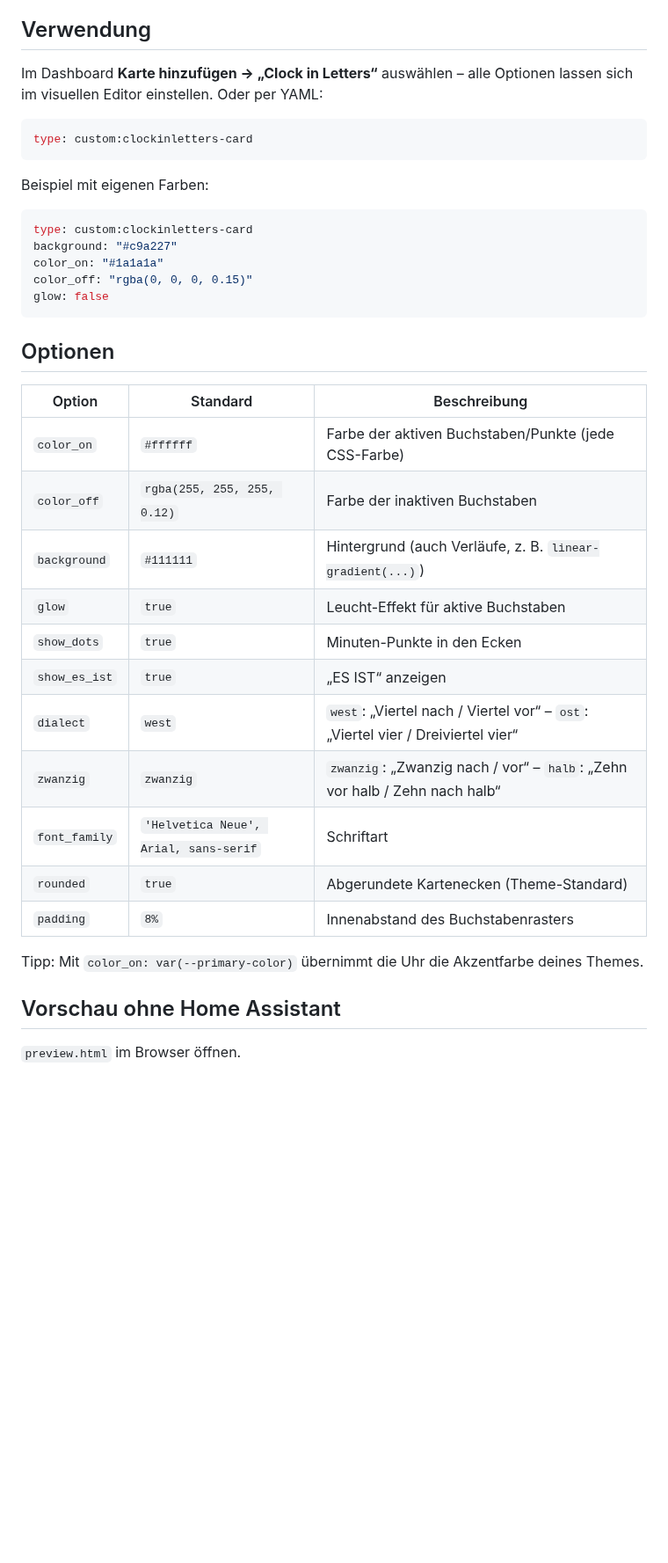
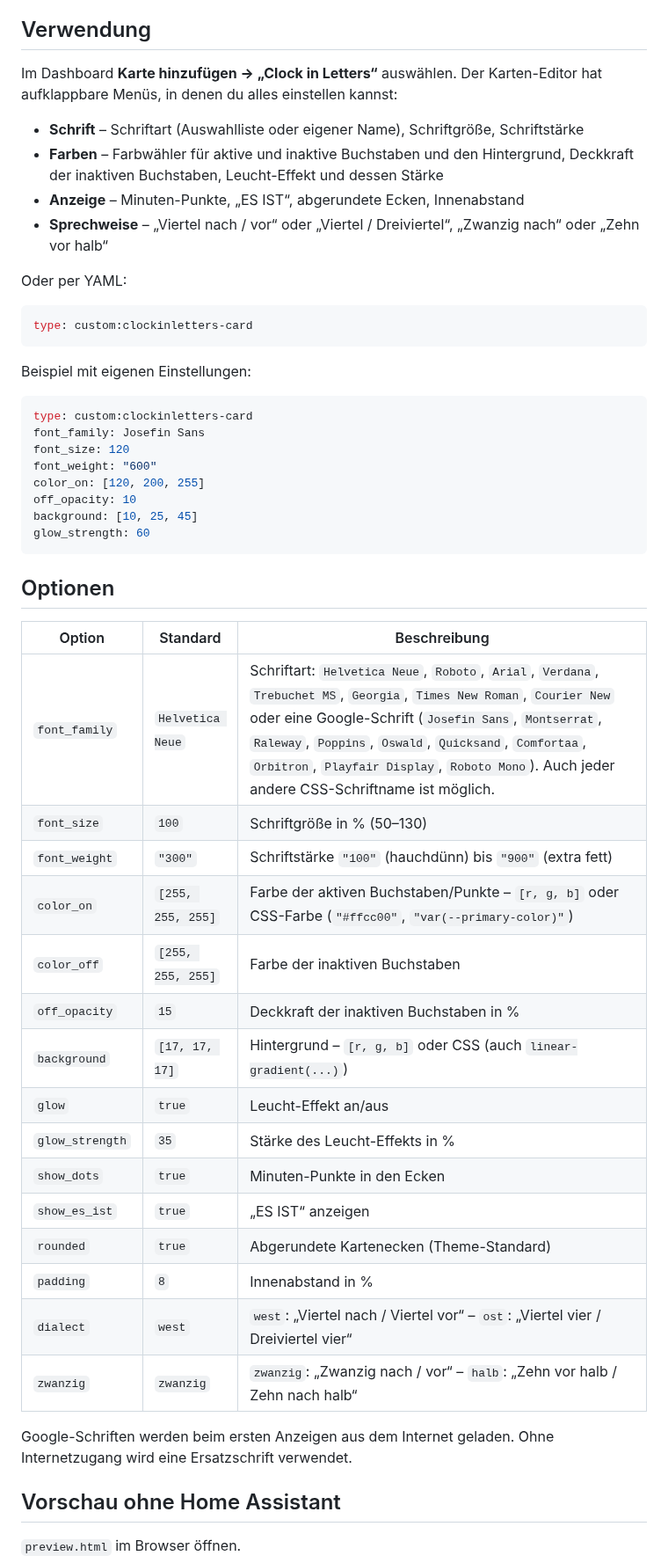
Before and after one commit to renespeaker/ha-clockinletters, a Markdown page: README.md, the part around one of its changes. Shown at 88% size. GitHub-like rendering; blank space fills up the shorter version.

````diff
--- a/README.md
+++ b/README.md
@@ -27,41 +27,57 @@ und die Karte installieren. (Das Repo ist nicht in der HACS-Standardliste.)
 
 ## Verwendung
 
-Im Dashboard **Karte hinzufügen → „Clock in Letters“** auswählen – alle
-Optionen lassen sich im visuellen Editor einstellen. Oder per YAML:
+Im Dashboard **Karte hinzufügen → „Clock in Letters“** auswählen. Der
+Karten-Editor hat aufklappbare Menüs, in denen du alles einstellen kannst:
+
+- **Schrift** – Schriftart (Auswahlliste oder eigener Name), Schriftgröße, Schriftstärke
+- **Farben** – Farbwähler für aktive und inaktive Buchstaben und den Hintergrund,
+  Deckkraft der inaktiven Buchstaben, Leucht-Effekt und dessen Stärke
+- **Anzeige** – Minuten-Punkte, „ES IST“, abgerundete Ecken, Innenabstand
+- **Sprechweise** – „Viertel nach / vor“ oder „Viertel / Dreiviertel“,
+  „Zwanzig nach“ oder „Zehn vor halb“
+
+Oder per YAML:
 
 ```yaml
 type: custom:clockinletters-card
 ```
 
-Beispiel mit eigenen Farben:
+Beispiel mit eigenen Einstellungen:
 
 ```yaml
 type: custom:clockinletters-card
-background: "#c9a227"
-color_on: "#1a1a1a"
-color_off: "rgba(0, 0, 0, 0.15)"
-glow: false
+font_family: Josefin Sans
+font_size: 120
+font_weight: "600"
+color_on: [120, 200, 255]
+off_opacity: 10
+background: [10, 25, 45]
+glow_strength: 60
 ```
 
 ## Optionen
 
-| Option        | Standard                              | Beschreibung |
-|---------------|---------------------------------------|--------------|
-| `color_on`    | `#ffffff`                             | Farbe der aktiven Buchstaben/Punkte (jede CSS-Farbe) |
-| `color_off`   | `rgba(255, 255, 255, 0.12)`           | Farbe der inaktiven Buchstaben |
-| `background`  | `#111111`                             | Hintergrund (auch Verläufe, z. B. `linear-gradient(...)`) |
-| `glow`        | `true`                                | Leucht-Effekt für aktive Buchstaben |
-| `show_dots`   | `true`                                | Minuten-Punkte in den Ecken |
-| `show_es_ist` | `true`                                | „ES IST“ anzeigen |
-| `dialect`     | `west`                                | `west`: „Viertel nach / Viertel vor“ – `ost`: „Viertel vier / Dreiviertel vier“ |
-| `zwanzig`     | `zwanzig`                             | `zwanzig`: „Zwanzig nach / vor“ – `halb`: „Zehn vor halb / Zehn nach halb“ |
-| `font_family` | `'Helvetica Neue', Arial, sans-serif` | Schriftart |
-| `rounded`     | `true`                                | Abgerundete Kartenecken (Theme-Standard) |
-| `padding`     | `8%`                                  | Innenabstand des Buchstabenrasters |
+| Option          | Standard          | Beschreibung |
+|-----------------|-------------------|--------------|
+| `font_family`   | `Helvetica Neue`  | Schriftart: `Helvetica Neue`, `Roboto`, `Arial`, `Verdana`, `Trebuchet MS`, `Georgia`, `Times New Roman`, `Courier New` oder eine Google-Schrift (`Josefin Sans`, `Montserrat`, `Raleway`, `Poppins`, `Oswald`, `Quicksand`, `Comfortaa`, `Orbitron`, `Playfair Display`, `Roboto Mono`). Auch jeder andere CSS-Schriftname ist möglich. |
+| `font_size`     | `100`             | Schriftgröße in % (50–130) |
+| `font_weight`   | `"300"`           | Schriftstärke `"100"` (hauchdünn) bis `"900"` (extra fett) |
+| `color_on`      | `[255, 255, 255]` | Farbe der aktiven Buchstaben/Punkte – `[r, g, b]` oder CSS-Farbe (`"#ffcc00"`, `"var(--primary-color)"`) |
+| `color_off`     | `[255, 255, 255]` | Farbe der inaktiven Buchstaben |
+| `off_opacity`   | `15`              | Deckkraft der inaktiven Buchstaben in % |
+| `background`    | `[17, 17, 17]`    | Hintergrund – `[r, g, b]` oder CSS (auch `linear-gradient(...)`) |
+| `glow`          | `true`            | Leucht-Effekt an/aus |
+| `glow_strength` | `35`              | Stärke des Leucht-Effekts in % |
+| `show_dots`     | `true`            | Minuten-Punkte in den Ecken |
+| `show_es_ist`   | `true`            | „ES IST“ anzeigen |
+| `rounded`       | `true`            | Abgerundete Kartenecken (Theme-Standard) |
+| `padding`       | `8`               | Innenabstand in % |
+| `dialect`       | `west`            | `west`: „Viertel nach / Viertel vor“ – `ost`: „Viertel vier / Dreiviertel vier“ |
+| `zwanzig`       | `zwanzig`         | `zwanzig`: „Zwanzig nach / vor“ – `halb`: „Zehn vor halb / Zehn nach halb“ |
 
-Tipp: Mit `color_on: var(--primary-color)` übernimmt die Uhr die Akzentfarbe
-deines Themes.
+Google-Schriften werden beim ersten Anzeigen aus dem Internet geladen.
+Ohne Internetzugang wird eine Ersatzschrift verwendet.
 
 ## Vorschau ohne Home Assistant
 
````
Also changed, not shown: other parts of README.md (+1 -1 lines), screenshot.png, 2 other files.
